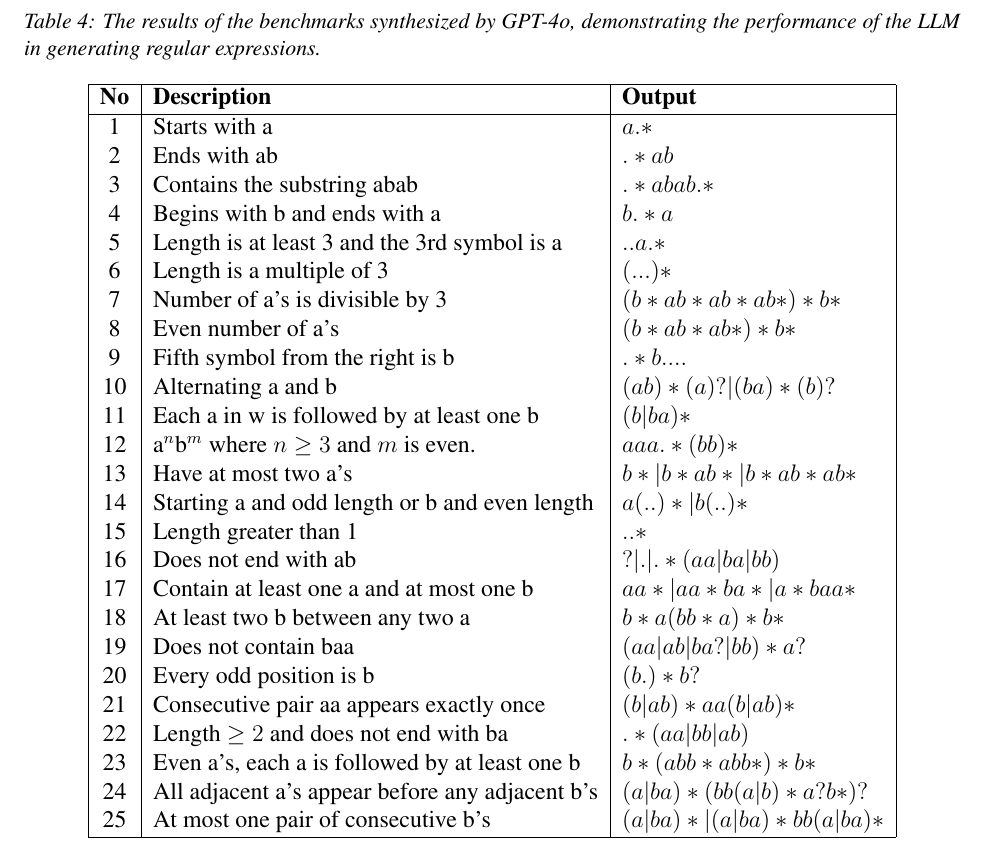
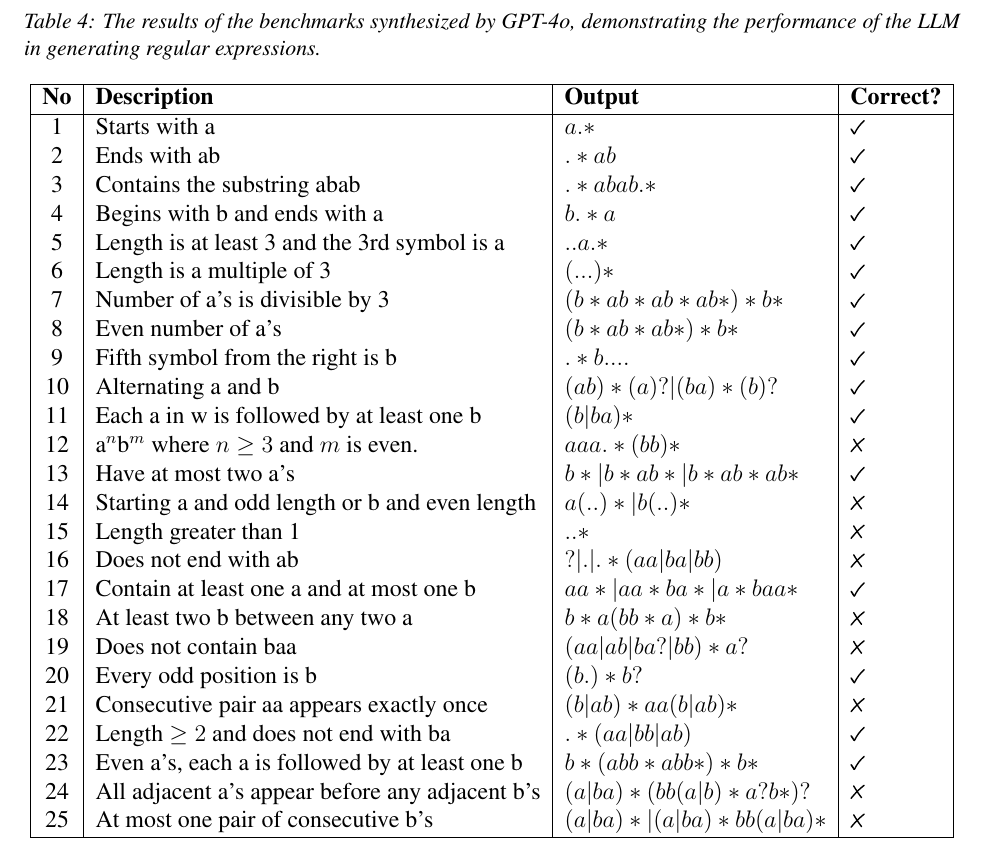
Before and after one commit to lilacstella/regex_synthesis_thesis, a LaTeX thesis (2425URS.tex, which reads data/11-Results.tex): part of page 34 of 46, cut so that both start at the same text. Compiled offline with pdfLaTeX.

Commit message:
add check mark column

```diff
--- a/data/11-Results.tex
+++ b/data/11-Results.tex
@@ -176,35 +176,35 @@ Correctness was evaluated by determining whether a solution satisfied all positi
 	\centering
 	\caption{The results of the benchmarks synthesized by GPT-4o, demonstrating the performance of the LLM in generating regular expressions.}
 	\label{tab:llm_outputs}
-	\begin{tabular}{|c|l|l|}
+	\begin{tabular}{|c|l|l|l|}
 	\hline
-	\textbf{No} & \textbf{Description} & \textbf{Output} \\
+	\textbf{No} & \textbf{Description} & \textbf{Output} & \textbf{Correct?} \\
 	\hline
-	1 & Starts with a & $a.*$  \\
-	2 & Ends with ab & $.*ab$ \\
-	3 & Contains the substring abab & $.*abab.*$ \\
-	4 & Begins with b and ends with a & $b.*a$ \\
-	5 & Length is at least 3 and the 3rd symbol is a & $..a.*$ \\
-	6 & Length is a multiple of 3 & $(...)*$ \\
-	7 & Number of a's is divisible by 3 & $(b*ab*ab*ab*)*b*$ \\
-	8 & Even number of a's & $(b*ab*ab*)*b*$ \\
-	9 & Fifth symbol from the right is b & $.*b....$ \\
-	10 & Alternating a and b & $(ab)*(a)?|(ba)*(b)?$ \\
-	11 & Each a in w is followed by at least one b & $(b|ba)*$ \\
-	12 & a$^n$b$^m$ where $n \geq 3$ and $m$ is even. & $aaa.*(bb)*$ \\ % wrong actually, allows for b to not be even
-	13 & Have at most two a's & $b*|b*ab*|b*ab*ab*$ \\
-	14 & Starting a and odd length or b and even length & $a(..)* | b(..)*$ \\ % wrong
-	15 & Length greater than 1 & $..*$ \\ % wrong
-	16 & Does not end with ab & $?|.|.*(aa|ba|bb)$ \\ % wrong, close
-	17 & Contain at least one a and at most one b & $aa*|aa*ba*|a*baa*$ \\
-	18 & At least two b between any two a & $b*a(bb*a)*b*$ \\ % wrong
-	19 & Does not contain baa & $(aa|ab|ba?|bb)*a?$ \\ % wrong
-	20 & Every odd position is b & $(b.)*b?$ \\
-	21 & Consecutive pair aa appears exactly once & $(b|ab)*aa(b|ab)*$ \\ % wrong
-	22 & Length $\ge 2$ and does not end with ba & $.*(aa|bb|ab)$ \\
-	23 & Even a's, each a is followed by at least one b & $b*(abb*abb*)*b*$ \\ % the last b* in () doesn't need to be there
-	24 & All adjacent a's appear before any adjacent b's & $(a|ba)*(bb(a|b)*a?b*)?$ \\ % just plain wrong
-	25 & At most one pair of consecutive b's & $(a|ba)* | (a|ba)*bb(a|ba)*$ \\ % plain wrong
+	1 & Starts with a & $a.*$ & \tikzcmark \\
+	2 & Ends with ab & $.*ab$ & \tikzcmark \\
+	3 & Contains the substring abab & $.*abab.*$ & \tikzcmark \\
+	4 & Begins with b and ends with a & $b.*a$ & \tikzcmark \\
+	5 & Length is at least 3 and the 3rd symbol is a & $..a.*$ & \tikzcmark \\
+	6 & Length is a multiple of 3 & $(...)*$ & \tikzcmark \\
+	7 & Number of a's is divisible by 3 & $(b*ab*ab*ab*)*b*$ & \tikzcmark \\
+	8 & Even number of a's & $(b*ab*ab*)*b*$ & \tikzcmark \\
+	9 & Fifth symbol from the right is b & $.*b....$ & \tikzcmark \\
+	10 & Alternating a and b & $(ab)*(a)?|(ba)*(b)?$ & \tikzcmark \\
+	11 & Each a in w is followed by at least one b & $(b|ba)*$ & \tikzcmark \\
+	12 & a$^n$b$^m$ where $n \geq 3$ and $m$ is even. & $aaa.*(bb)*$ & \tikzxmark \\
+	13 & Have at most two a's & $b*|b*ab*|b*ab*ab*$ & \tikzcmark \\
+	14 & Starting a and odd length or b and even length & $a(..)* | b(..)*$ & \tikzxmark \\
+	15 & Length greater than 1 & $..*$ & \tikzxmark \\
+	16 & Does not end with ab & $?|.|.*(aa|ba|bb)$ & \tikzxmark \\
+	17 & Contain at least one a and at most one b & $aa*|aa*ba*|a*baa*$ & \tikzcmark \\
+	18 & At least two b between any two a & $b*a(bb*a)*b*$ & \tikzxmark \\
+	19 & Does not contain baa & $(aa|ab|ba?|bb)*a?$ & \tikzxmark \\
+	20 & Every odd position is b & $(b.)*b?$ & \tikzcmark \\
+	21 & Consecutive pair aa appears exactly once & $(b|ab)*aa(b|ab)*$ & \tikzxmark \\
+	22 & Length $\ge 2$ and does not end with ba & $.*(aa|bb|ab)$ & \tikzcmark \\
+	23 & Even a's, each a is followed by at least one b & $b*(abb*abb*)*b*$ & \tikzcmark \\
+	24 & All adjacent a's appear before any adjacent b's & $(a|ba)*(bb(a|b)*a?b*)?$ & \tikzxmark \\
+	25 & At most one pair of consecutive b's & $(a|ba)* | (a|ba)*bb(a|ba)*$ & \tikzxmark \\
 	\hline
 \end{tabular}
 \end{table}
```
Also changed, not shown: 2425URS.tex (+12 -0 lines).
